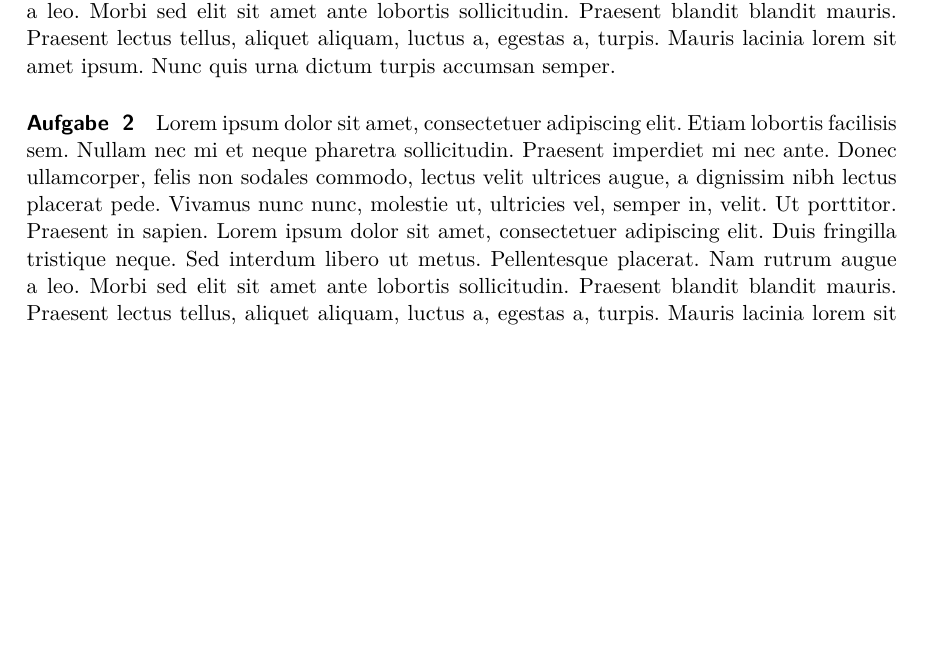
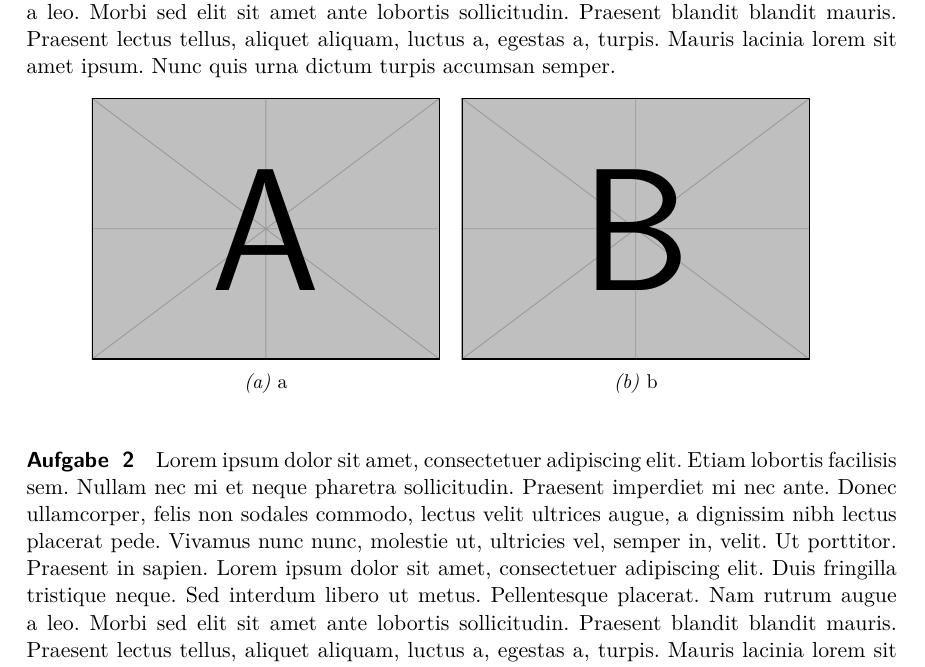
Before and after one commit to Ithu123/schooltex, a LaTeX document (Test.tex, which reads sheetcommands.tex): part of the page before the commit and part of page 1 of 2 after it, cut so that both start at the same text, the shorter picture padded with empty space. Compiled offline with pdfLaTeX.

Commit message:
improved first version of materials command

```diff
--- a/Test.tex
+++ b/Test.tex
@@ -43,6 +43,7 @@ Information über die Stunde enthält, wird das dann etwas?  & \lsg & Tafel, Dok
 
 \begin{Aufgabe}
     \blindtext
+    \materials[subcaptions = {a,b}]{example-image-a,example-image-b}
 \end{Aufgabe}
 
 
--- a/sheetcommands.tex
+++ b/sheetcommands.tex
@@ -141,24 +141,11 @@
   }{
   \setlength{\materialwidth}{\materials@widtheach}
   }
-
   \begin{figure}[h!]
     \centering
     \foreachitem\i\in\figruelist{
-      \begin{subfigure}{\materialwidth} % Adjust the width dynamically
-        \centering
-        \includegraphics[width=\linewidth]{\i}
-        \ifdefempty{\materials@subcaptions}{
-          \ifx{\materials@subcaptions}{nosubcaptions} % Options subcaptions =nosubcaptions
-          \relax
-          \else
-          \caption{ } %Standard
-          \fi
-        }{
-          \expandafter\caption{\captionlist[\icnt]} %if there are subcaptions
-          }
+        \subcaptionbox{\captionlist[\icnt]}[\materialwidth]{\includegraphics[width = \materialwidth]{\i}}
         \stepcounter{captioncounter}
-      \end{subfigure}%
     }
     \setcounter{captioncounter}{1}
     \imagecaption
```
Also changed, not shown: Test.pdf.
